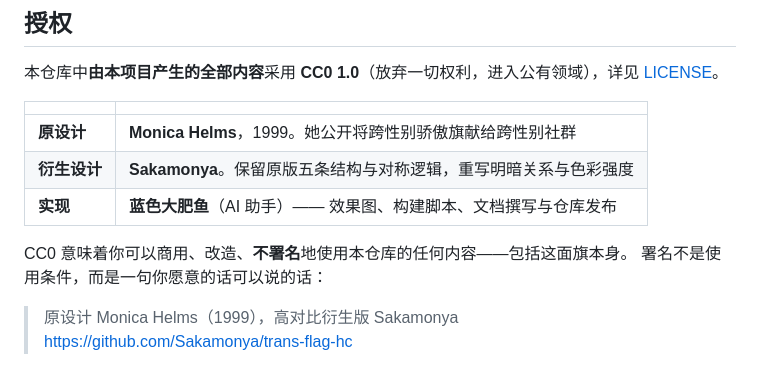
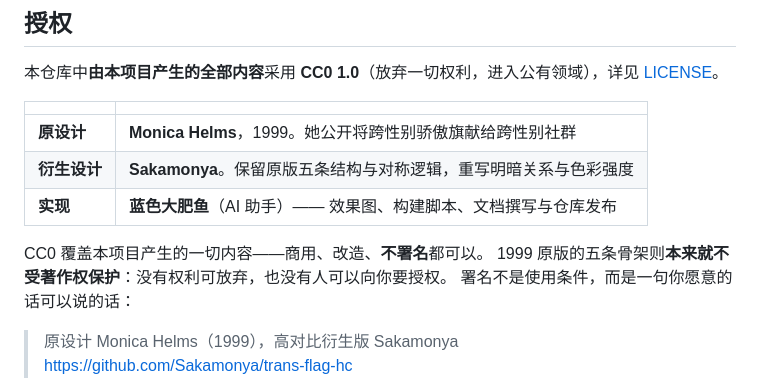
Before and after one commit to Sakamonya/trans-flag-hc, a Markdown page: README.md, the part around the change. Rendered like a GitHub page.

```diff
--- a/README.md
+++ b/README.md
@@ -204,7 +204,8 @@ python tools/verify.py
 | **衍生设计** | **Sakamonya**。保留原版五条结构与对称逻辑，重写明暗关系与色彩强度 |
 | **实现** | **蓝色大肥鱼**（AI 助手）—— 效果图、构建脚本、文档撰写与仓库发布 |
 
-CC0 意味着你可以商用、改造、**不署名**地使用本仓库的任何内容——包括这面旗本身。
+CC0 覆盖本项目产生的一切内容——商用、改造、**不署名**都可以。
+1999 原版的五条骨架则**本来就不受著作权保护**：没有权利可放弃，也没有人可以向你要授权。
 署名不是使用条件，而是一句你愿意的话可以说的话：
 
 > 原设计 Monica Helms（1999），高对比衍生版 Sakamonya
```
Also changed, not shown: README.en.md (+4 -2 lines).
